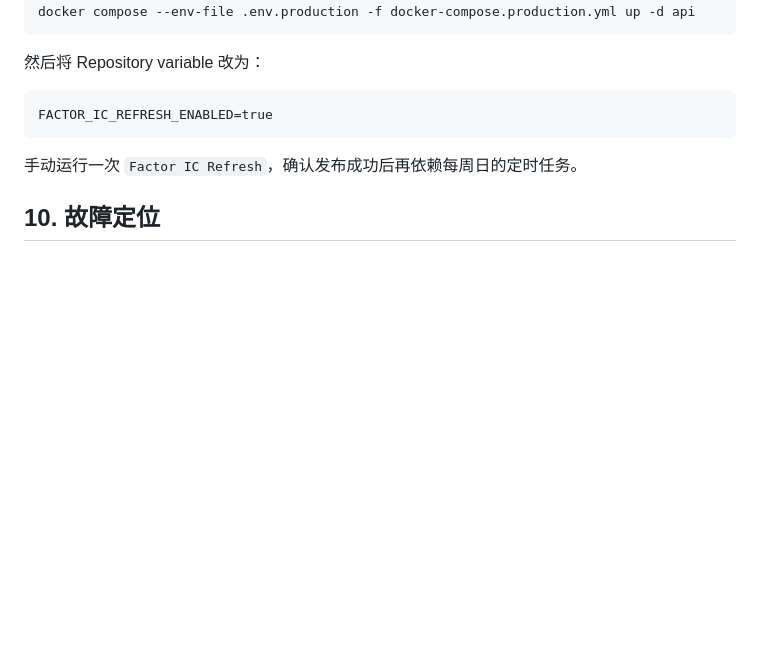
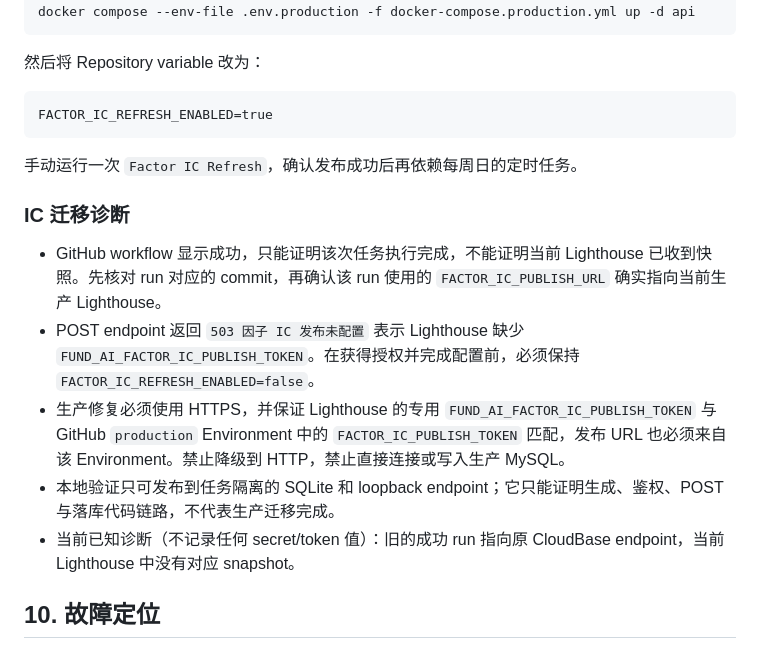
Before and after one commit to HLLLG/fundpilot-ai, a Markdown page: docs/deploy/lighthouse-cicd.md, the part around the change. Drawn GitHub-style; blank space fills up the shorter version.

Commit message:
docs: clarify factor IC migration diagnosis

```diff
--- a/docs/deploy/lighthouse-cicd.md
+++ b/docs/deploy/lighthouse-cicd.md
@@ -205,6 +205,14 @@ HTTPS 正常后，在服务器生成独立 Token：
 
 手动运行一次 `Factor IC Refresh`，确认发布成功后再依赖每周日的定时任务。
 
+### IC 迁移诊断
+
+- GitHub workflow 显示成功，只能证明该次任务执行完成，不能证明当前 Lighthouse 已收到快照。先核对 run 对应的 commit，再确认该 run 使用的 `FACTOR_IC_PUBLISH_URL` 确实指向当前生产 Lighthouse。
+- POST endpoint 返回 `503 因子 IC 发布未配置` 表示 Lighthouse 缺少 `FUND_AI_FACTOR_IC_PUBLISH_TOKEN`。在获得授权并完成配置前，必须保持 `FACTOR_IC_REFRESH_ENABLED=false`。
+- 生产修复必须使用 HTTPS，并保证 Lighthouse 的专用 `FUND_AI_FACTOR_IC_PUBLISH_TOKEN` 与 GitHub `production` Environment 中的 `FACTOR_IC_PUBLISH_TOKEN` 匹配，发布 URL 也必须来自该 Environment。禁止降级到 HTTP，禁止直接连接或写入生产 MySQL。
+- 本地验证只可发布到任务隔离的 SQLite 和 loopback endpoint；它只能证明生成、鉴权、POST 与落库代码链路，不代表生产迁移完成。
+- 当前已知诊断（不记录任何 secret/token 值）：旧的成功 run 指向原 CloudBase endpoint，当前 Lighthouse 中没有对应 snapshot。
+
 ## 10. 故障定位
 
 Actions 构建失败时，生产服务器不会执行部署。SSH/rsync 失败时检查四个 Environment secrets。服务器脚本失败时检查：
```
